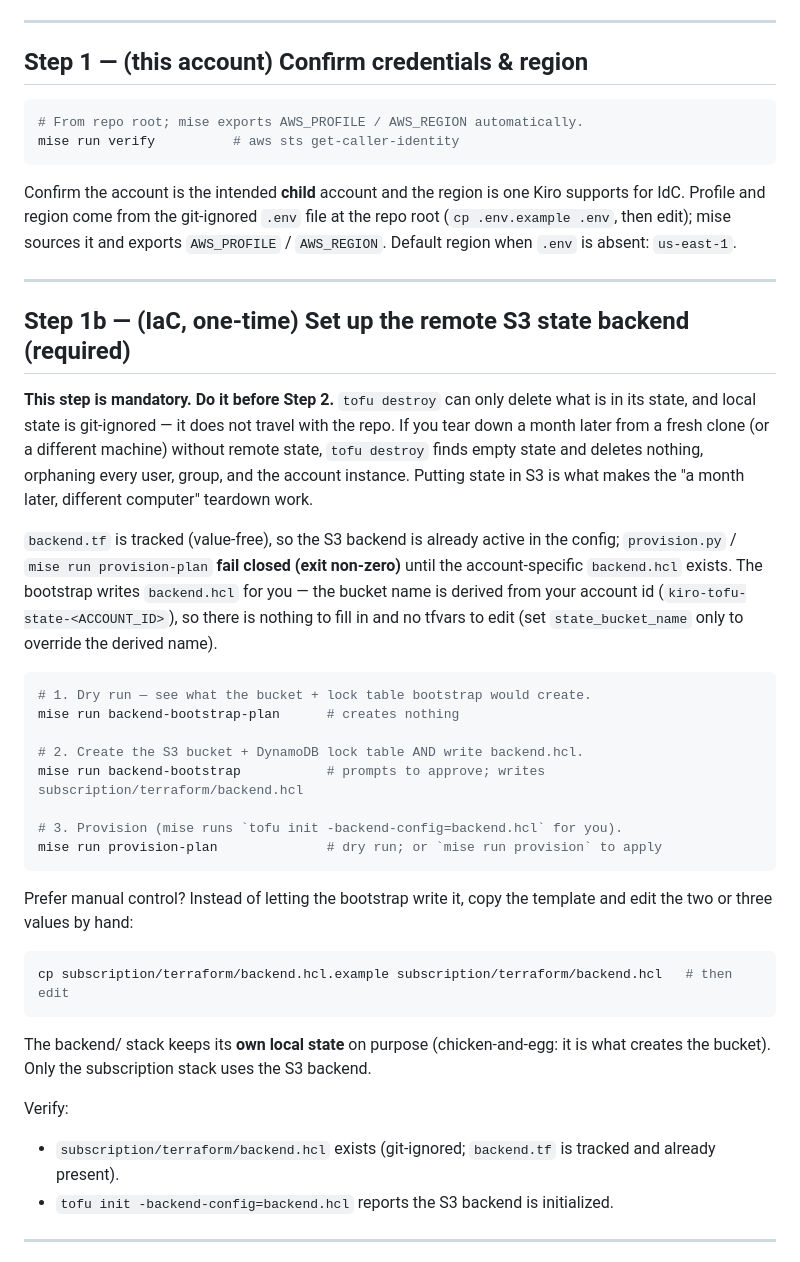
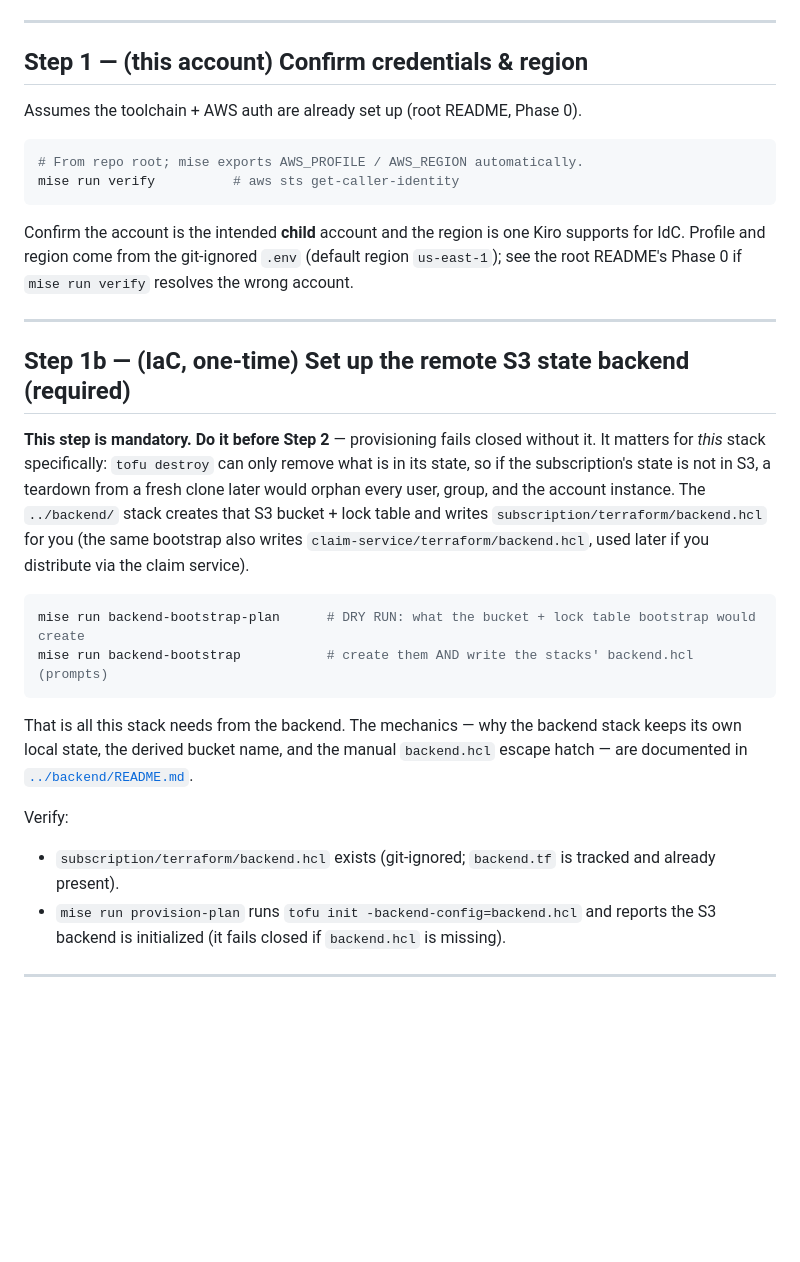
Before and after one commit to NikkiSatmaka/kiro-provisioning-iac, a Markdown page: subscription/RUNBOOK.md, the part around the change. Drawn GitHub-style; blank space fills up the shorter version.

````diff
--- a/subscription/RUNBOOK.md
+++ b/subscription/RUNBOOK.md
@@ -39,60 +39,47 @@ Docs (rephrased for compliance):
 
 ## Step 1 — (this account) Confirm credentials & region
 
+Assumes the toolchain + AWS auth are already set up (root README, Phase 0).
+
 ```bash
 # From repo root; mise exports AWS_PROFILE / AWS_REGION automatically.
 mise run verify          # aws sts get-caller-identity
 ```
 
 Confirm the account is the intended **child** account and the region is one
-Kiro supports for IdC. Profile and region come from the git-ignored `.env` file
-at the repo root (`cp .env.example .env`, then edit); mise sources it and
-exports `AWS_PROFILE` / `AWS_REGION`. Default region when `.env` is absent:
-`us-east-1`.
+Kiro supports for IdC. Profile and region come from the git-ignored `.env`
+(default region `us-east-1`); see the root README's Phase 0 if `mise run verify`
+resolves the wrong account.
 
 ---
 
 ## Step 1b — (IaC, one-time) Set up the remote S3 state backend (required)
 
-**This step is mandatory. Do it before Step 2.** `tofu destroy` can only delete
-what is in its state, and local state is git-ignored — it does not travel with
-the repo. If you tear down a month later from a fresh clone (or a different
-machine) without remote state, `tofu destroy` finds empty state and deletes
-nothing, orphaning every user, group, and the account instance. Putting state in
-S3 is what makes the "a month later, different computer" teardown work.
-
-`backend.tf` is tracked (value-free), so the S3 backend is already active in the
-config; `provision.py` / `mise run provision-plan` **fail closed (exit
-non-zero)** until the account-specific `backend.hcl` exists. The bootstrap
-writes `backend.hcl` for you — the bucket name is derived from your account id
-(`kiro-tofu-state-<ACCOUNT_ID>`), so there is nothing to fill in and no tfvars
-to edit (set `state_bucket_name` only to override the derived name).
+**This step is mandatory. Do it before Step 2** — provisioning fails closed
+without it. It matters for *this* stack specifically: `tofu destroy` can only
+remove what is in its state, so if the subscription's state is not in S3, a
+teardown from a fresh clone later would orphan every user, group, and the
+account instance. The `../backend/` stack creates that S3 bucket + lock table
+and writes `subscription/terraform/backend.hcl` for you (the same bootstrap also
+writes `claim-service/terraform/backend.hcl`, used later if you distribute via
+the claim service).
 
 ```bash
-# 1. Dry run — see what the bucket + lock table bootstrap would create.
-mise run backend-bootstrap-plan      # creates nothing
-
-# 2. Create the S3 bucket + DynamoDB lock table AND write backend.hcl.
-mise run backend-bootstrap           # prompts to approve; writes subscription/terraform/backend.hcl
-
-# 3. Provision (mise runs `tofu init -backend-config=backend.hcl` for you).
-mise run provision-plan              # dry run; or `mise run provision` to apply
+mise run backend-bootstrap-plan      # DRY RUN: what the bucket + lock table bootstrap would create
+mise run backend-bootstrap           # create them AND write the stacks' backend.hcl (prompts)
 ```
 
-Prefer manual control? Instead of letting the bootstrap write it, copy the
-template and edit the two or three values by hand:
-
-```bash
-cp subscription/terraform/backend.hcl.example subscription/terraform/backend.hcl   # then edit
-```
-
-The backend/ stack keeps its **own local state** on purpose (chicken-and-egg:
-it is what creates the bucket). Only the subscription stack uses the S3 backend.
+That is all this stack needs from the backend. The mechanics — why the backend
+stack keeps its own local state, the derived bucket name, and the manual
+`backend.hcl` escape hatch — are documented in
+[`../backend/README.md`](../backend/README.md).
 
 Verify:
-- `subscription/terraform/backend.hcl` exists (git-ignored; `backend.tf` is tracked and
-  already present).
-- `tofu init -backend-config=backend.hcl` reports the S3 backend is initialized.
+- `subscription/terraform/backend.hcl` exists (git-ignored; `backend.tf` is
+  tracked and already present).
+- `mise run provision-plan` runs `tofu init -backend-config=backend.hcl` and
+  reports the S3 backend is initialized (it fails closed if `backend.hcl` is
+  missing).
 
 ---
 
````
Also changed, not shown: subscription/README.md (+32 -59 lines).
